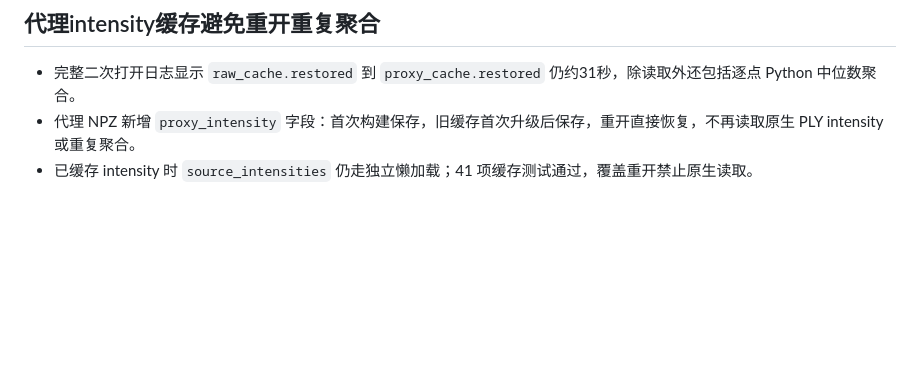
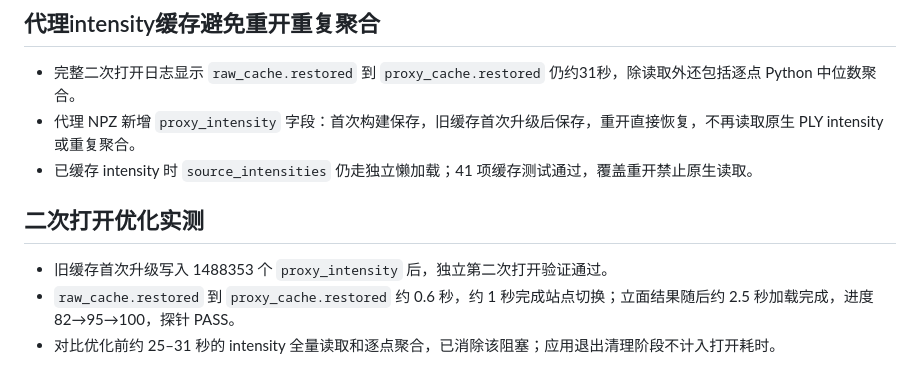
Before and after one commit to pointcloud-facadedetection/PointCloud_FacadeDetection, a Markdown page: TASK_NOTES.md, the part around the change. GitHub-like rendering; blank space fills up the shorter version.

Commit message:
记录：二次打开缓存优化实测

```diff
--- a/TASK_NOTES.md
+++ b/TASK_NOTES.md
@@ -361,3 +361,9 @@
 - 完整二次打开日志显示 `raw_cache.restored` 到 `proxy_cache.restored` 仍约31秒，除读取外还包括逐点 Python 中位数聚合。
 - 代理 NPZ 新增 `proxy_intensity` 字段：首次构建保存，旧缓存首次升级后保存，重开直接恢复，不再读取原生 PLY intensity 或重复聚合。
 - 已缓存 intensity 时 `source_intensities` 仍走独立懒加载；41 项缓存测试通过，覆盖重开禁止原生读取。
+
+## 二次打开优化实测
+
+- 旧缓存首次升级写入 1488353 个 `proxy_intensity` 后，独立第二次打开验证通过。
+- `raw_cache.restored` 到 `proxy_cache.restored` 约 0.6 秒，约 1 秒完成站点切换；立面结果随后约 2.5 秒加载完成，进度 82→95→100，探针 PASS。
+- 对比优化前约 25–31 秒的 intensity 全量读取和逐点聚合，已消除该阻塞；应用退出清理阶段不计入打开耗时。
```
